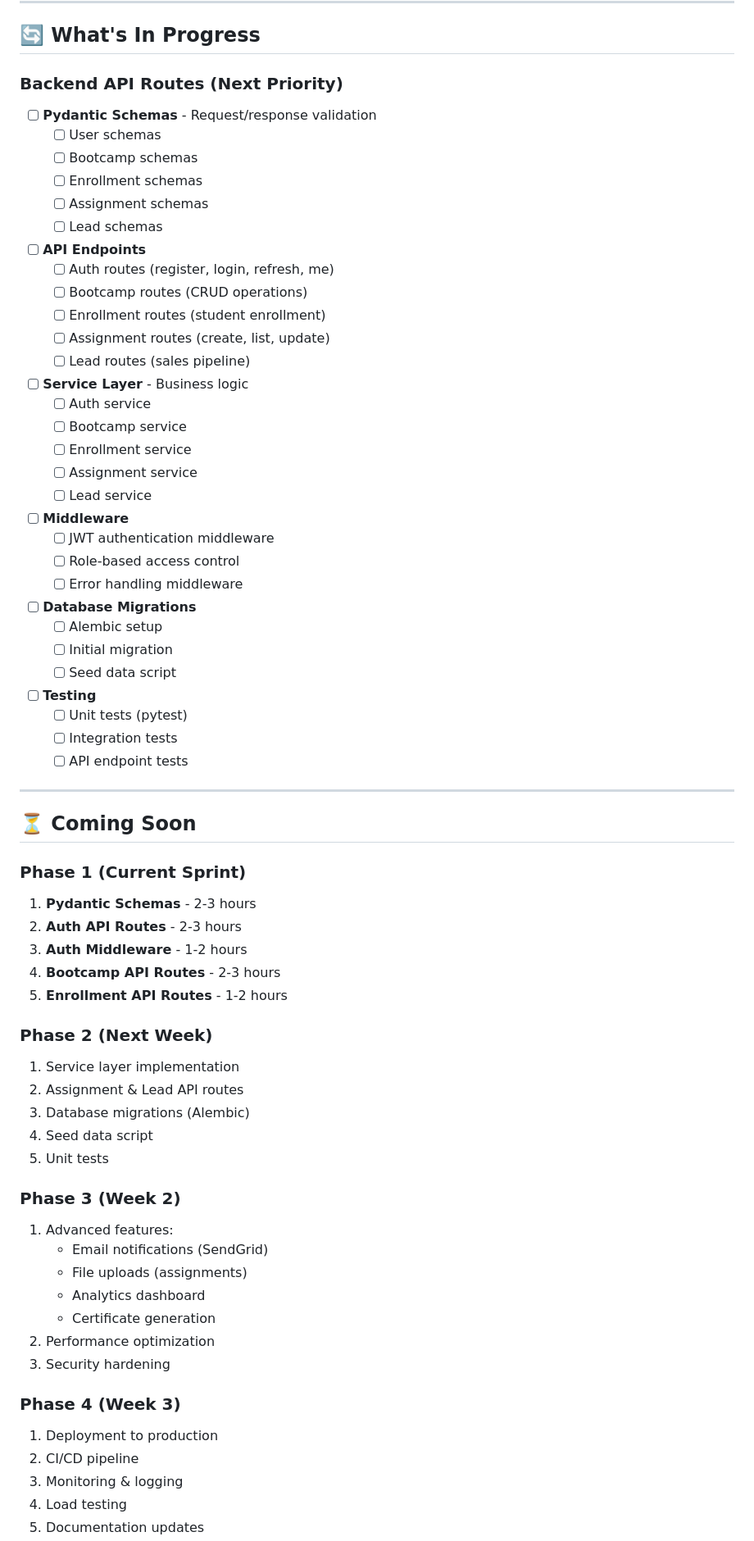
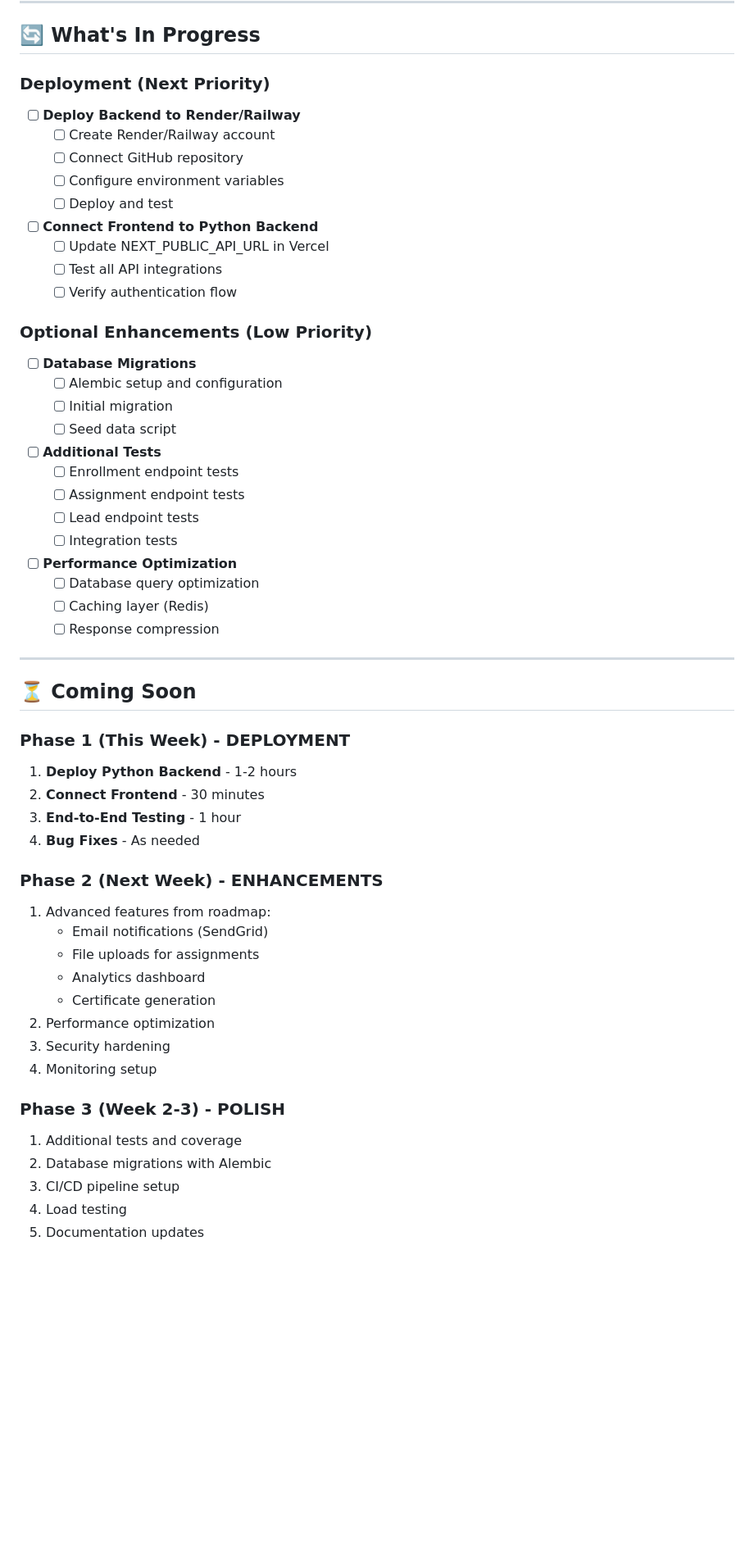
Before and after one commit to rehmanpranto/Cohortly, a Markdown page: PROJECT_STATUS.md, the part around one of its changes. Shown at 82% size. Rendered like a GitHub page; blank space fills up the shorter version.

Commit message:
Update project status - Backend implementation complete!

```diff
--- a/PROJECT_STATUS.md
+++ b/PROJECT_STATUS.md
@@ -95,73 +116,58 @@ Cohortly/
 
 ## 🔄 What's In Progress
 
-### Backend API Routes (Next Priority)
-- [ ] **Pydantic Schemas** - Request/response validation
-  - [ ] User schemas
-  - [ ] Bootcamp schemas
-  - [ ] Enrollment schemas
-  - [ ] Assignment schemas
-  - [ ] Lead schemas
+### Deployment (Next Priority)
+- [ ] **Deploy Backend to Render/Railway**
+  - [ ] Create Render/Railway account
+  - [ ] Connect GitHub repository
+  - [ ] Configure environment variables
+  - [ ] Deploy and test
 
-- [ ] **API Endpoints**
-  - [ ] Auth routes (register, login, refresh, me)
-  - [ ] Bootcamp routes (CRUD operations)
-  - [ ] Enrollment routes (student enrollment)
-  - [ ] Assignment routes (create, list, update)
-  - [ ] Lead routes (sales pipeline)
+- [ ] **Connect Frontend to Python Backend**
+  - [ ] Update NEXT_PUBLIC_API_URL in Vercel
+  - [ ] Test all API integrations
+  - [ ] Verify authentication flow
 
-- [ ] **Service Layer** - Business logic
-  - [ ] Auth service
-  - [ ] Bootcamp service
-  - [ ] Enrollment service
-  - [ ] Assignment service
-  - [ ] Lead service
-
-- [ ] **Middleware**
-  - [ ] JWT authentication middleware
-  - [ ] Role-based access control
-  - [ ] Error handling middleware
-
+### Optional Enhancements (Low Priority)
 - [ ] **Database Migrations**
-  - [ ] Alembic setup
+  - [ ] Alembic setup and configuration
   - [ ] Initial migration
   - [ ] Seed data script
 
-- [ ] **Testing**
-  - [ ] Unit tests (pytest)
+- [ ] **Additional Tests**
+  - [ ] Enrollment endpoint tests
+  - [ ] Assignment endpoint tests
+  - [ ] Lead endpoint tests
   - [ ] Integration tests
-  - [ ] API endpoint tests
+
+- [ ] **Performance Optimization**
+  - [ ] Database query optimization
+  - [ ] Caching layer (Redis)
+  - [ ] Response compression
 
 ---
 
 ## ⏳ Coming Soon
 
-### Phase 1 (Current Sprint)
-1. **Pydantic Schemas** - 2-3 hours
-2. **Auth API Routes** - 2-3 hours
-3. **Auth Middleware** - 1-2 hours
-4. **Bootcamp API Routes** - 2-3 hours
-5. **Enrollment API Routes** - 1-2 hours
+### Phase 1 (This Week) - DEPLOYMENT
+1. **Deploy Python Backend** - 1-2 hours
+2. **Connect Frontend** - 30 minutes
+3. **End-to-End Testing** - 1 hour
+4. **Bug Fixes** - As needed
 
-### Phase 2 (Next Week)
-1. Service layer implementation
-2. Assignment & Lead API routes
-3. Database migrations (Alembic)
-4. Seed data script
-5. Unit tests
-
-### Phase 3 (Week 2)
-1. Advanced features:
+### Phase 2 (Next Week) - ENHANCEMENTS
+1. Advanced features from roadmap:
    - Email notifications (SendGrid)
-   - File uploads (assignments)
+   - File uploads for assignments
    - Analytics dashboard
    - Certificate generation
 2. Performance optimization
 3. Security hardening
+4. Monitoring setup
 
-### Phase 4 (Week 3)
-1. Deployment to production
-2. CI/CD pipeline
-3. Monitoring & logging
+### Phase 3 (Week 2-3) - POLISH
+1. Additional tests and coverage
+2. Database migrations with Alembic
+3. CI/CD pipeline setup
 4. Load testing
 5. Documentation updates
```
Also changed, not shown: other parts of PROJECT_STATUS.md (+28 -6 lines).
